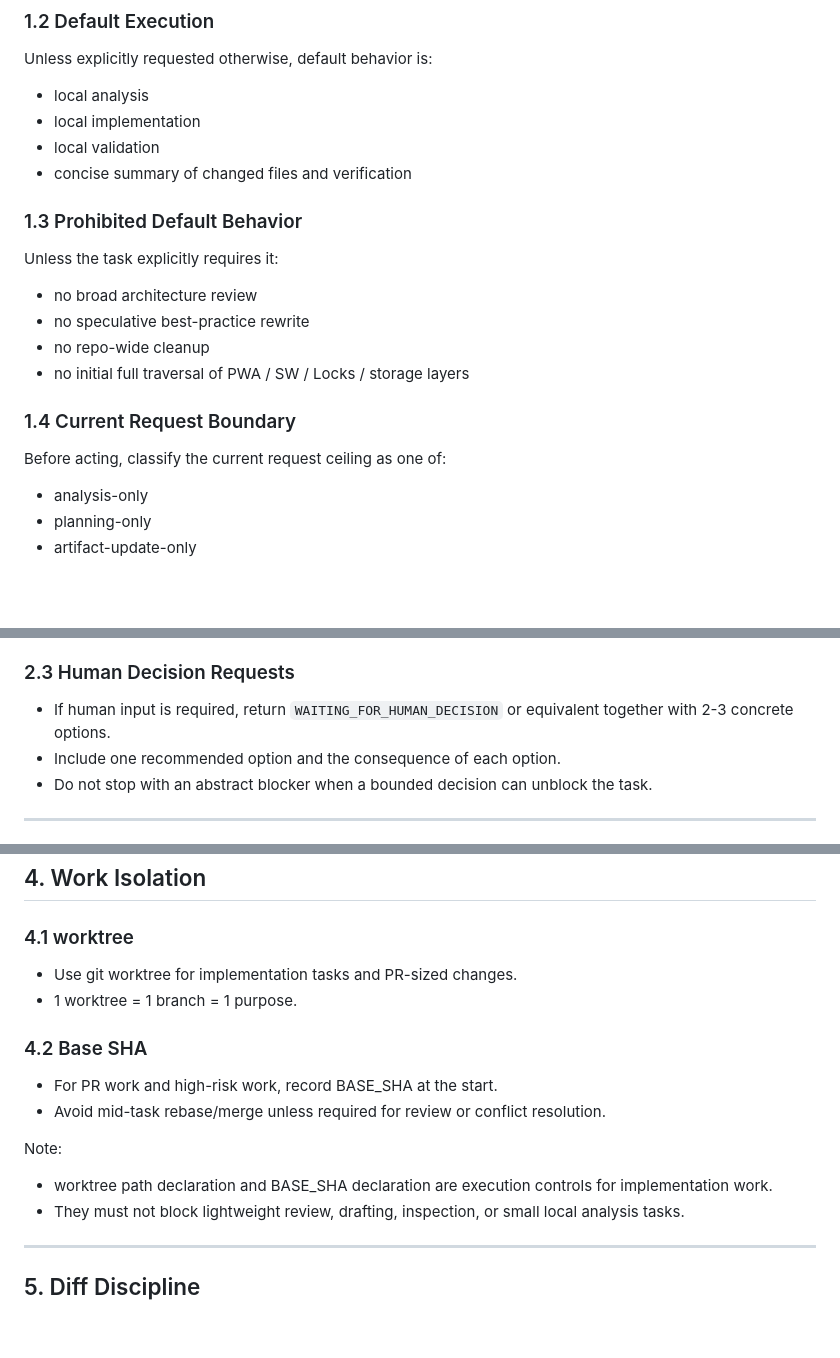
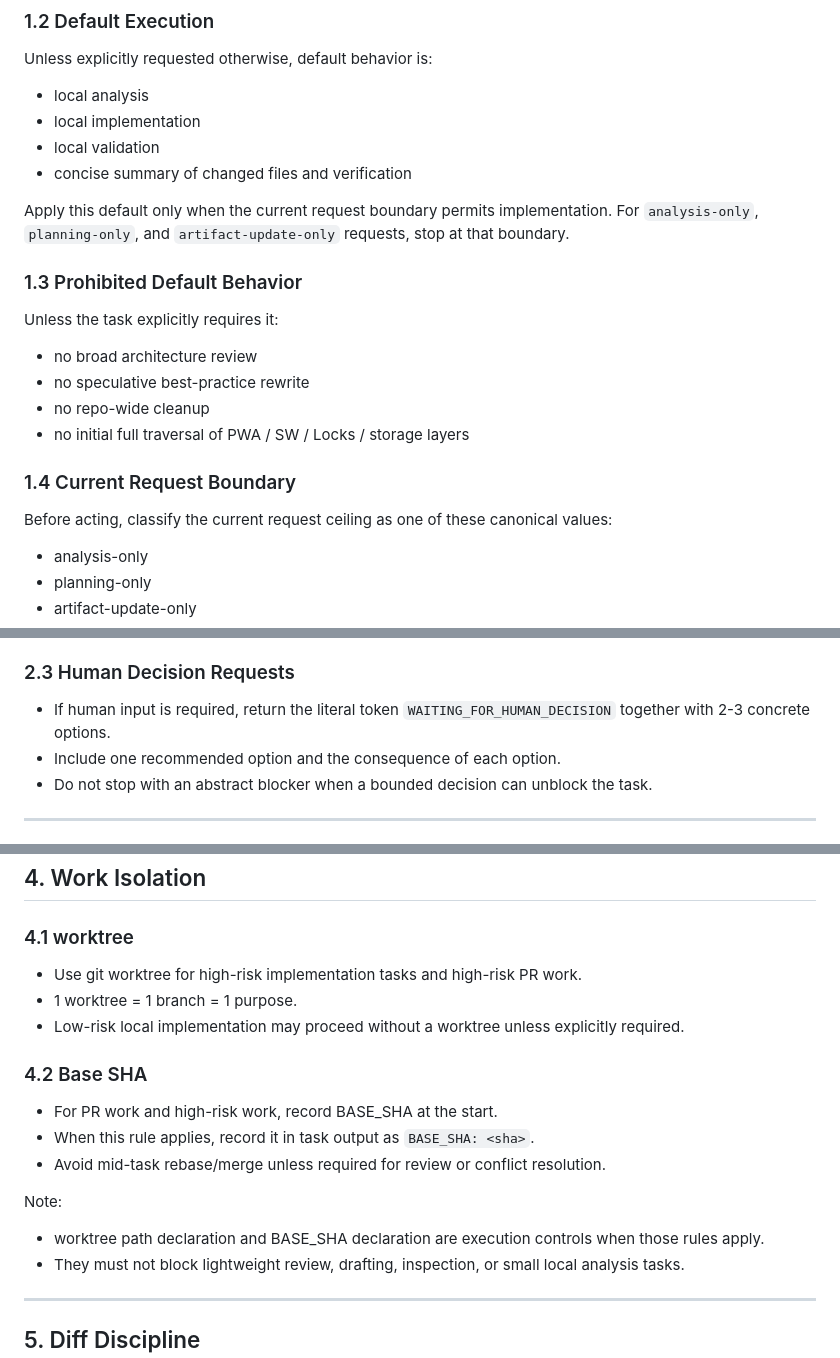
Before and after one commit to tts1374/iidx_score_attack_manager, a Markdown page: AGENTS.md, 3 parts joined by grey strips. Drawn GitHub-style; blank space fills up the shorter version.

Commit message:
fix agents

```diff
--- a/AGENTS.md
+++ b/AGENTS.md
@@ -36,6 +36,8 @@ Unless explicitly requested otherwise, default behavior is:
 - local validation
 - concise summary of changed files and verification
 
+Apply this default only when the current request boundary permits implementation. For `analysis-only`, `planning-only`, and `artifact-update-only` requests, stop at that boundary.
+
 ### 1.3 Prohibited Default Behavior
 Unless the task explicitly requires it:
 - no broad architecture review
@@ -44,7 +46,7 @@ Unless the task explicitly requires it:
 - no initial full traversal of PWA / SW / Locks / storage layers
 
 ### 1.4 Current Request Boundary
-Before acting, classify the current request ceiling as one of:
+Before acting, classify the current request ceiling as one of these canonical values:
 - analysis-only
 - planning-only
 - artifact-update-only
@@ -82,7 +84,7 @@ Do not produce long planning text for local tasks.
 - If a later request is broader but ambiguous, keep the narrower earlier constraint.
 
 ### 2.3 Human Decision Requests
-- If human input is required, return `WAITING_FOR_HUMAN_DECISION` or equivalent together with 2-3 concrete options.
+- If human input is required, return the literal token `WAITING_FOR_HUMAN_DECISION` together with 2-3 concrete options.
 - Include one recommended option and the consequence of each option.
 - Do not stop with an abstract blocker when a bounded decision can unblock the task.
 
@@ -121,15 +123,17 @@ The following are treated as high-risk:
 ## 4. Work Isolation
 
 ### 4.1 worktree
-- Use git worktree for implementation tasks and PR-sized changes.
+- Use git worktree for high-risk implementation tasks and high-risk PR work.
 - 1 worktree = 1 branch = 1 purpose.
+- Low-risk local implementation may proceed without a worktree unless explicitly required.
 
 ### 4.2 Base SHA
 - For PR work and high-risk work, record BASE_SHA at the start.
+- When this rule applies, record it in task output as `BASE_SHA: <sha>`.
 - Avoid mid-task rebase/merge unless required for review or conflict resolution.
 
 Note:
-- worktree path declaration and BASE_SHA declaration are execution controls for implementation work.
+- worktree path declaration and BASE_SHA declaration are execution controls when those rules apply.
 - They must not block lightweight review, drafting, inspection, or small local analysis tasks.
 
 ---
```
Also changed, not shown: other parts of AGENTS.md (+2 -2 lines), QUALITY.md (+5 -2 lines), WORKFLOW.md (+4 -3 lines).
